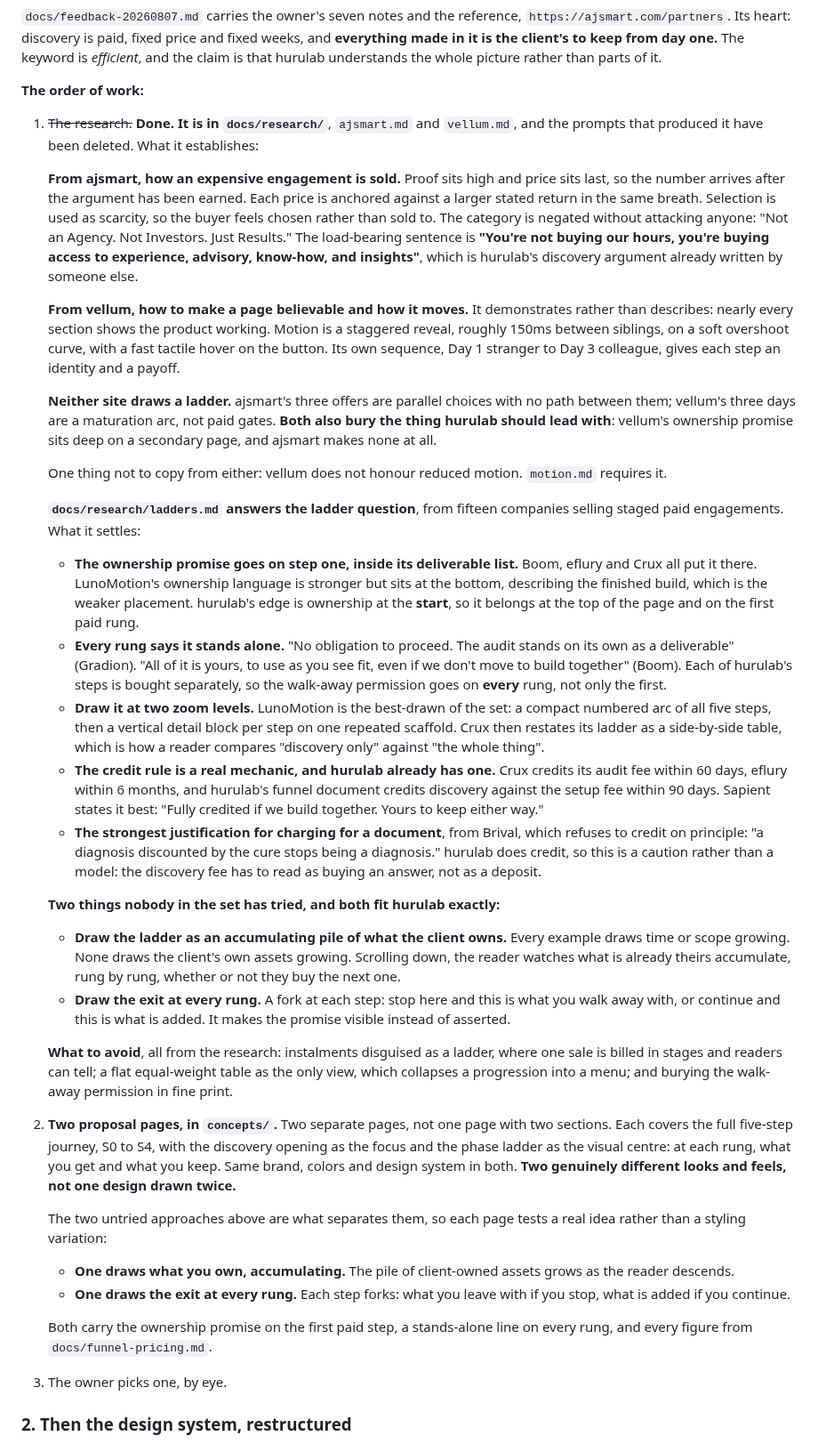
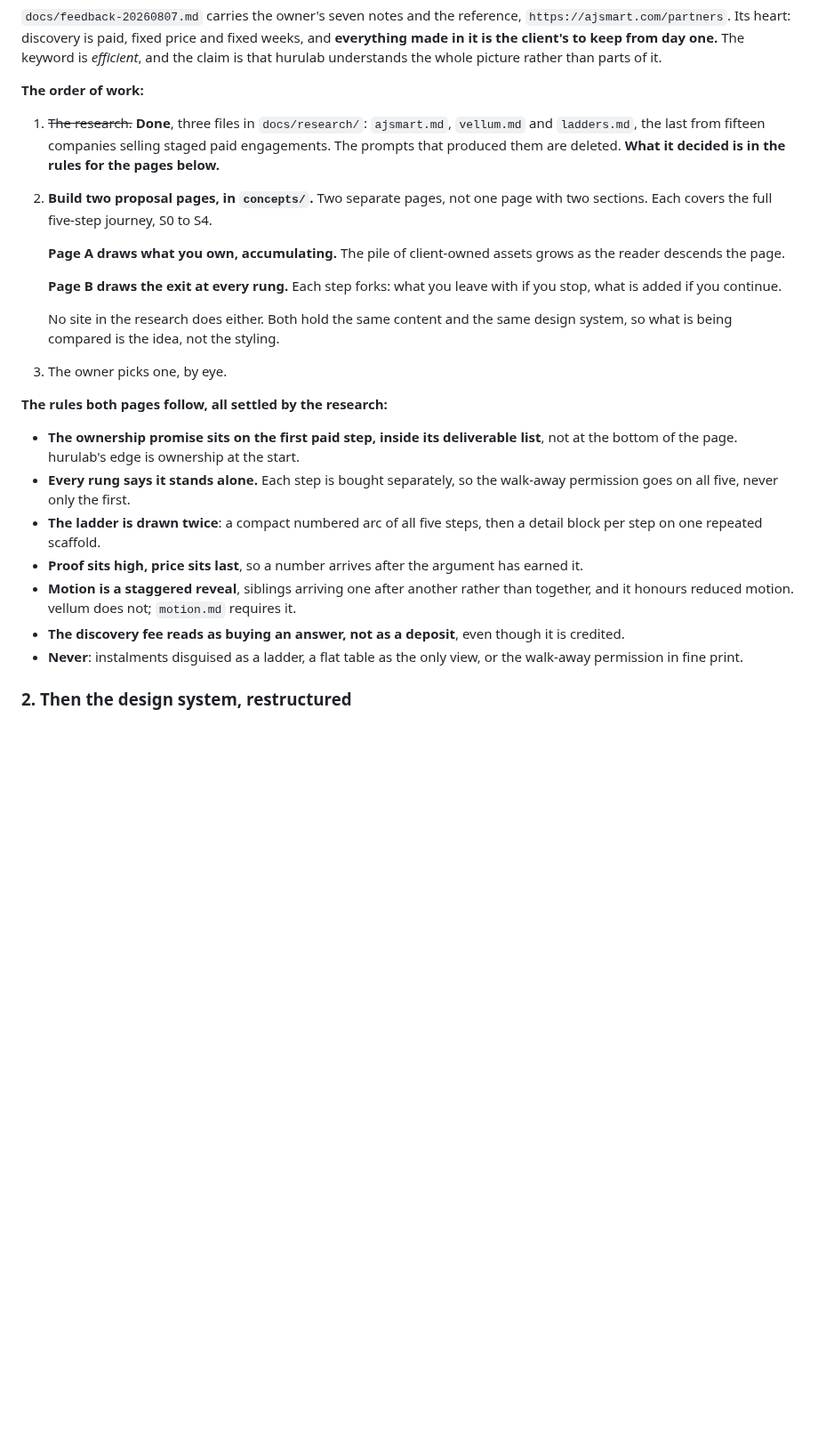
Before and after one commit to RiaanMOHA/hurulab, a Markdown page: PLAN.md, the part around the change. Shown at 89% size. GitHub-like rendering; blank space fills up the shorter version.

Commit message:
docs(plan): the work is visible again, the research findings sit behind it
The three research files had 60 lines of findings inline in the plan, burying
the actual steps. The findings live in docs/research/; what they decided is
now a short rule list under the work, not a wall between step 1 and step 2.

```diff
--- a/PLAN.md
+++ b/PLAN.md
@@ -40,83 +40,36 @@ the claim is that hurulab understands the whole picture rather than parts of it.
 
 **The order of work:**
 
-1. ~~The research.~~ **Done. It is in `docs/research/`**, `ajsmart.md` and `vellum.md`, and the
-   prompts that produced it have been deleted. What it establishes:
+1. ~~The research.~~ **Done**, three files in `docs/research/`: `ajsmart.md`, `vellum.md` and
+   `ladders.md`, the last from fifteen companies selling staged paid engagements. The prompts
+   that produced them are deleted. **What it decided is in the rules for the pages below.**
+2. **Build two proposal pages, in `concepts/`.** Two separate pages, not one page with two
+   sections. Each covers the full five-step journey, S0 to S4.
 
-   **From ajsmart, how an expensive engagement is sold.** Proof sits high and price sits last,
-   so the number arrives after the argument has been earned. Each price is anchored against a
-   larger stated return in the same breath. Selection is used as scarcity, so the buyer feels
-   chosen rather than sold to. The category is negated without attacking anyone: "Not an
-   Agency. Not Investors. Just Results." The load-bearing sentence is **"You're not buying our
-   hours, you're buying access to experience, advisory, know-how, and insights"**, which is
-   hurulab's discovery argument already written by someone else.
+   **Page A draws what you own, accumulating.** The pile of client-owned assets grows as the
+   reader descends the page.
 
-   **From vellum, how to make a page believable and how it moves.** It demonstrates rather than
-   describes: nearly every section shows the product working. Motion is a staggered reveal,
-   roughly 150ms between siblings, on a soft overshoot curve, with a fast tactile hover on the
-   button. Its own sequence, Day 1 stranger to Day 3 colleague, gives each step an identity and
-   a payoff.
+   **Page B draws the exit at every rung.** Each step forks: what you leave with if you stop,
+   what is added if you continue.
 
-   **Neither site draws a ladder.** ajsmart's three offers are parallel choices with no path
-   between them; vellum's three days are a maturation arc, not paid gates. **Both also bury the
-   thing hurulab should lead with**: vellum's ownership promise sits deep on a secondary page,
-   and ajsmart makes none at all.
+   No site in the research does either. Both hold the same content and the same design system,
+   so what is being compared is the idea, not the styling.
+3. The owner picks one, by eye.
 
-   One thing not to copy from either: vellum does not honour reduced motion. `motion.md`
-   requires it.
+**The rules both pages follow, all settled by the research:**
 
-   **`docs/research/ladders.md` answers the ladder question**, from fifteen companies selling
-   staged paid engagements. What it settles:
-
-   - **The ownership promise goes on step one, inside its deliverable list.** Boom, eflury and
-     Crux all put it there. LunoMotion's ownership language is stronger but sits at the bottom,
-     describing the finished build, which is the weaker placement. hurulab's edge is ownership
-     at the **start**, so it belongs at the top of the page and on the first paid rung.
-   - **Every rung says it stands alone.** "No obligation to proceed. The audit stands on its own
-     as a deliverable" (Gradion). "All of it is yours, to use as you see fit, even if we don't
-     move to build together" (Boom). Each of hurulab's steps is bought separately, so the
-     walk-away permission goes on **every** rung, not only the first.
-   - **Draw it at two zoom levels.** LunoMotion is the best-drawn of the set: a compact numbered
-     arc of all five steps, then a vertical detail block per step on one repeated scaffold. Crux
-     then restates its ladder as a side-by-side table, which is how a reader compares "discovery
-     only" against "the whole thing".
-   - **The credit rule is a real mechanic, and hurulab already has one.** Crux credits its audit
-     fee within 60 days, eflury within 6 months, and hurulab's funnel document credits discovery
-     against the setup fee within 90 days. Sapient states it best: "Fully credited if we build
-     together. Yours to keep either way."
-   - **The strongest justification for charging for a document**, from Brival, which refuses to
-     credit on principle: "a diagnosis discounted by the cure stops being a diagnosis." hurulab
-     does credit, so this is a caution rather than a model: the discovery fee has to read as
-     buying an answer, not as a deposit.
-
-   **Two things nobody in the set has tried, and both fit hurulab exactly:**
-   - **Draw the ladder as an accumulating pile of what the client owns.** Every example draws
-     time or scope growing. None draws the client's own assets growing. Scrolling down, the
-     reader watches what is already theirs accumulate, rung by rung, whether or not they buy the
-     next one.
-   - **Draw the exit at every rung.** A fork at each step: stop here and this is what you walk
-     away with, or continue and this is what is added. It makes the promise visible instead of
-     asserted.
-
-   **What to avoid**, all from the research: instalments disguised as a ladder, where one sale
-   is billed in stages and readers can tell; a flat equal-weight table as the only view, which
-   collapses a progression into a menu; and burying the walk-away permission in fine print.
-2. **Two proposal pages, in `concepts/`.** Two separate pages, not one page with two sections.
-   Each covers the full five-step journey, S0 to S4, with the discovery opening as the focus
-   and the phase ladder as the visual centre: at each rung, what you get and what you keep.
-   Same brand, colors and design system in both. **Two genuinely different looks and feels, not
-   one design drawn twice.**
-
-   The two untried approaches above are what separates them, so each page tests a real idea
-   rather than a styling variation:
-   - **One draws what you own, accumulating.** The pile of client-owned assets grows as the
-     reader descends.
-   - **One draws the exit at every rung.** Each step forks: what you leave with if you stop,
-     what is added if you continue.
-
-   Both carry the ownership promise on the first paid step, a stands-alone line on every rung,
-   and every figure from `docs/funnel-pricing.md`.
-3. The owner picks one, by eye.
+- **The ownership promise sits on the first paid step, inside its deliverable list**, not at the
+  bottom of the page. hurulab's edge is ownership at the start.
+- **Every rung says it stands alone.** Each step is bought separately, so the walk-away
+  permission goes on all five, never only the first.
+- **The ladder is drawn twice**: a compact numbered arc of all five steps, then a detail block
+  per step on one repeated scaffold.
+- **Proof sits high, price sits last**, so a number arrives after the argument has earned it.
+- **Motion is a staggered reveal**, siblings arriving one after another rather than together,
+  and it honours reduced motion. vellum does not; `motion.md` requires it.
+- **The discovery fee reads as buying an answer, not as a deposit**, even though it is credited.
+- **Never**: instalments disguised as a ladder, a flat table as the only view, or the walk-away
+  permission in fine print.
 
 ### 2. Then the design system, restructured
 
```
